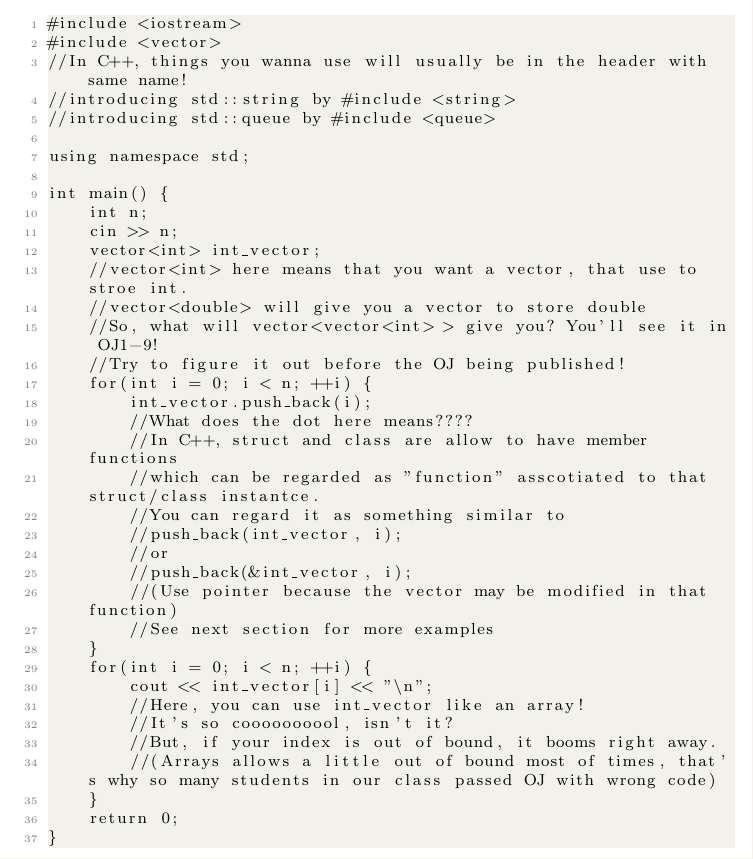
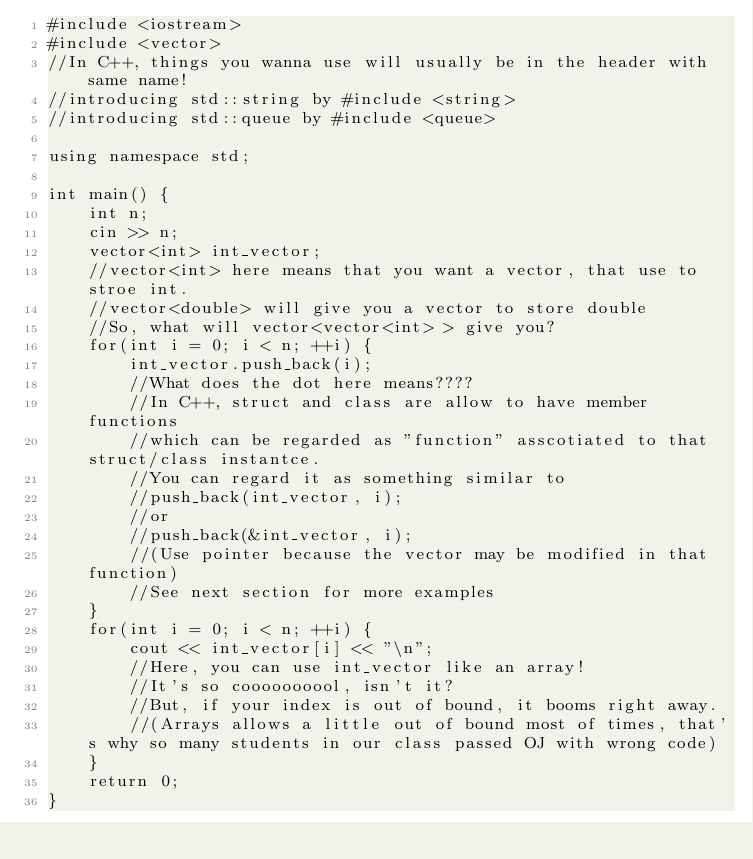
Before and after one commit to courses-at-nju-by-hfwei/problem-solving-class-intro-to-cpp, a LaTeX document (vector/vector.tex): part of page 2 of 3 before the commit and part of page 2 of 2 after it, cut so that both start at the same text, the shorter picture padded with empty space. Compiled offline with pdfLaTeX.

Commit message:
I forgot where vector<vector<int> > can be used in OJ.

```diff
--- a/vector/vector.tex
+++ b/vector/vector.tex
@@ -59,8 +59,7 @@ int main() {
     vector<int> int_vector;
     //vector<int> here means that you want a vector, that use to stroe int.
     //vector<double> will give you a vector to store double
-    //So, what will vector<vector<int> > give you? You'll see it in OJ1-9!
-    //Try to figure it out before the OJ being published!
+    //So, what will vector<vector<int> > give you?
     for(int i = 0; i < n; ++i) {
         int_vector.push_back(i);
         //What does the dot here means????
```
